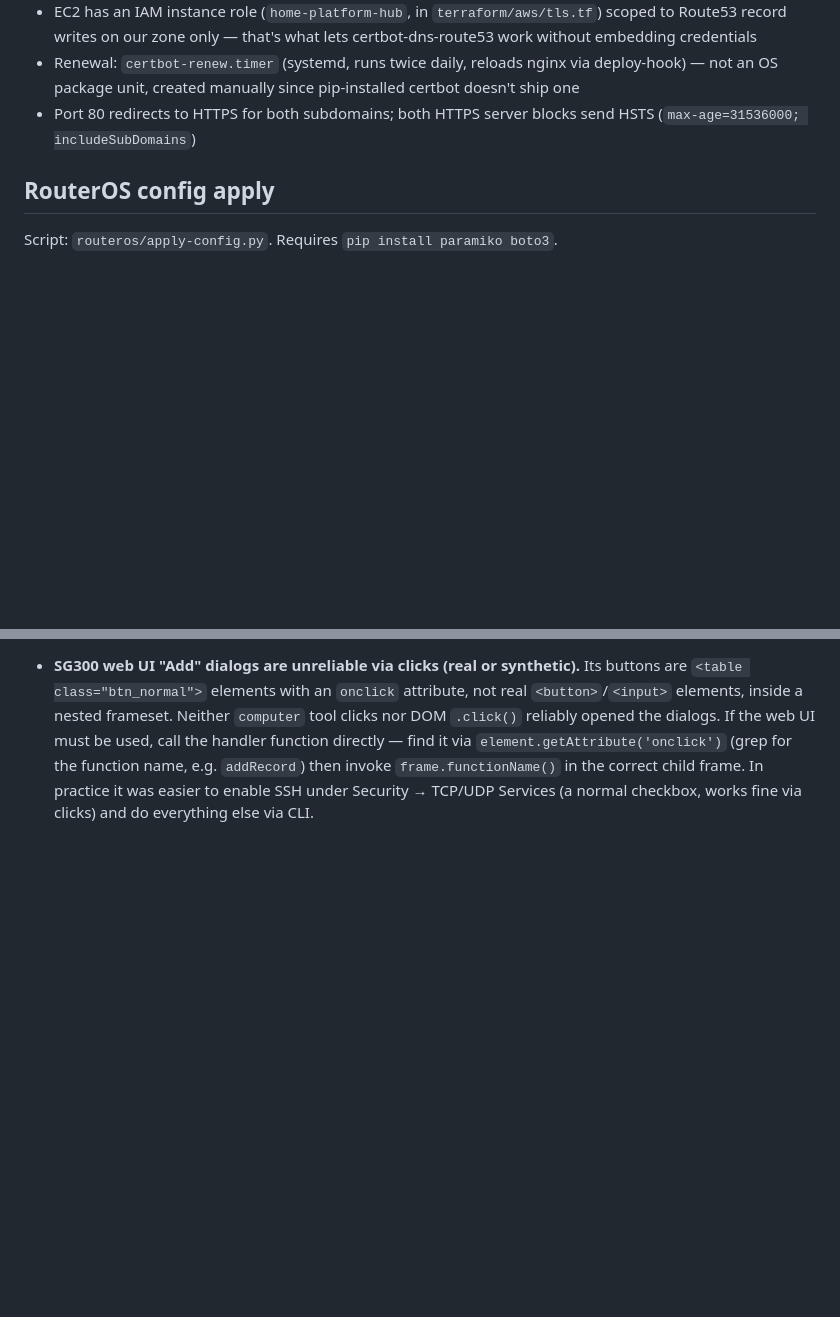
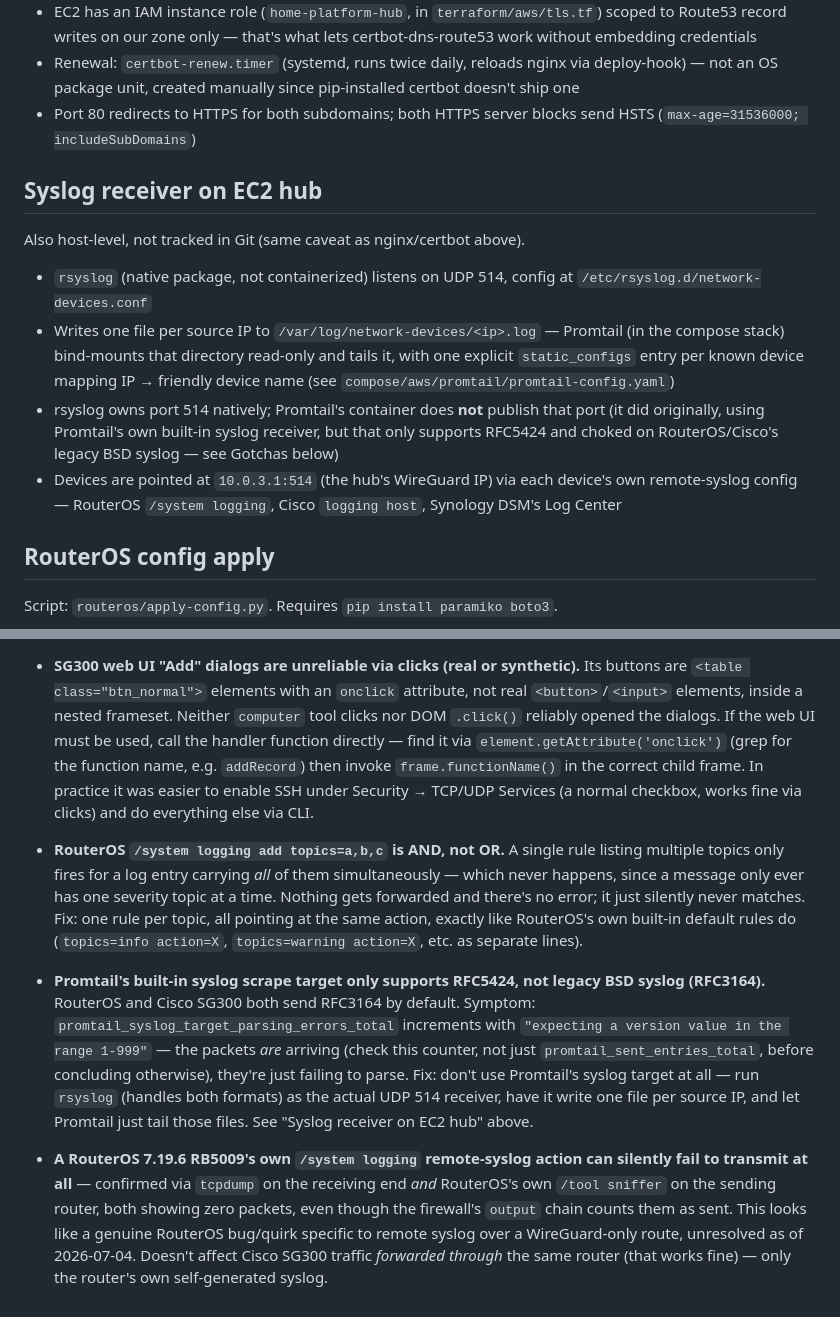
Before and after one commit to bcalaway/nyc_pa_aws_gitops, a Markdown page: CLAUDE.md, 2 parts joined by grey strips. GitHub-like rendering; blank space fills up the shorter version.

Commit message:
Document rsyslog setup and syslog-related gotchas
Co-Authored-By: Claude Sonnet 5 <noreply@anthropic.com>

```diff
--- a/CLAUDE.md
+++ b/CLAUDE.md
@@ -79,6 +79,15 @@ Unlike the Docker Compose stack, this is host-level config on EC2 and **not trac
 - Renewal: `certbot-renew.timer` (systemd, runs twice daily, reloads nginx via deploy-hook) — not an OS package unit, created manually since pip-installed certbot doesn't ship one
 - Port 80 redirects to HTTPS for both subdomains; both HTTPS server blocks send HSTS (`max-age=31536000; includeSubDomains`)
 
+## Syslog receiver on EC2 hub
+
+Also host-level, not tracked in Git (same caveat as nginx/certbot above).
+
+- `rsyslog` (native package, not containerized) listens on UDP 514, config at `/etc/rsyslog.d/network-devices.conf`
+- Writes one file per source IP to `/var/log/network-devices/<ip>.log` — Promtail (in the compose stack) bind-mounts that directory read-only and tails it, with one explicit `static_configs` entry per known device mapping IP → friendly device name (see `compose/aws/promtail/promtail-config.yaml`)
+- rsyslog owns port 514 natively; Promtail's container does **not** publish that port (it did originally, using Promtail's own built-in syslog receiver, but that only supports RFC5424 and choked on RouterOS/Cisco's legacy BSD syslog — see Gotchas below)
+- Devices are pointed at `10.0.3.1:514` (the hub's WireGuard IP) via each device's own remote-syslog config — RouterOS `/system logging`, Cisco `logging host`, Synology DSM's Log Center
+
 ## RouterOS config apply
 
 Script: `routeros/apply-config.py`. Requires `pip install paramiko boto3`.
@@ -118,3 +127,9 @@ The script replaces `PLACEHOLDER` in the .rsc file with the real password from S
 - **SG300 SSH auth happens *inside* the shell, not at the SSH protocol layer.** `transport.auth_none(username)` succeeds and `is_authenticated()` reports `True` with no password at all — the device instead prints a `User Name:` / `Password:` prompt once you open a shell channel, exactly like a Telnet session. Send credentials as if typing them, not via paramiko's `auth_password`/`auth_interactive` (both get rejected with `BadAuthenticationType`).
 
 - **SG300 web UI "Add" dialogs are unreliable via clicks (real or synthetic).** Its buttons are `<table class="btn_normal">` elements with an `onclick` attribute, not real `<button>`/`<input>` elements, inside a nested frameset. Neither `computer` tool clicks nor DOM `.click()` reliably opened the dialogs. If the web UI must be used, call the handler function directly — find it via `element.getAttribute('onclick')` (grep for the function name, e.g. `addRecord`) then invoke `frame.functionName()` in the correct child frame. In practice it was easier to enable SSH under Security → TCP/UDP Services (a normal checkbox, works fine via clicks) and do everything else via CLI.
+
+- **RouterOS `/system logging add topics=a,b,c` is AND, not OR.** A single rule listing multiple topics only fires for a log entry carrying *all* of them simultaneously — which never happens, since a message only ever has one severity topic at a time. Nothing gets forwarded and there's no error; it just silently never matches. Fix: one rule per topic, all pointing at the same action, exactly like RouterOS's own built-in default rules do (`topics=info action=X`, `topics=warning action=X`, etc. as separate lines).
+
+- **Promtail's built-in syslog scrape target only supports RFC5424, not legacy BSD syslog (RFC3164).** RouterOS and Cisco SG300 both send RFC3164 by default. Symptom: `promtail_syslog_target_parsing_errors_total` increments with `"expecting a version value in the range 1-999"` — the packets *are* arriving (check this counter, not just `promtail_sent_entries_total`, before concluding otherwise), they're just failing to parse. Fix: don't use Promtail's syslog target at all — run `rsyslog` (handles both formats) as the actual UDP 514 receiver, have it write one file per source IP, and let Promtail just tail those files. See "Syslog receiver on EC2 hub" above.
+
+- **A RouterOS 7.19.6 RB5009's own `/system logging` remote-syslog action can silently fail to transmit at all** — confirmed via `tcpdump` on the receiving end *and* RouterOS's own `/tool sniffer` on the sending router, both showing zero packets, even though the firewall's `output` chain counts them as sent. This looks like a genuine RouterOS bug/quirk specific to remote syslog over a WireGuard-only route, unresolved as of 2026-07-04. Doesn't affect Cisco SG300 traffic *forwarded through* the same router (that works fine) — only the router's own self-generated syslog.
```
